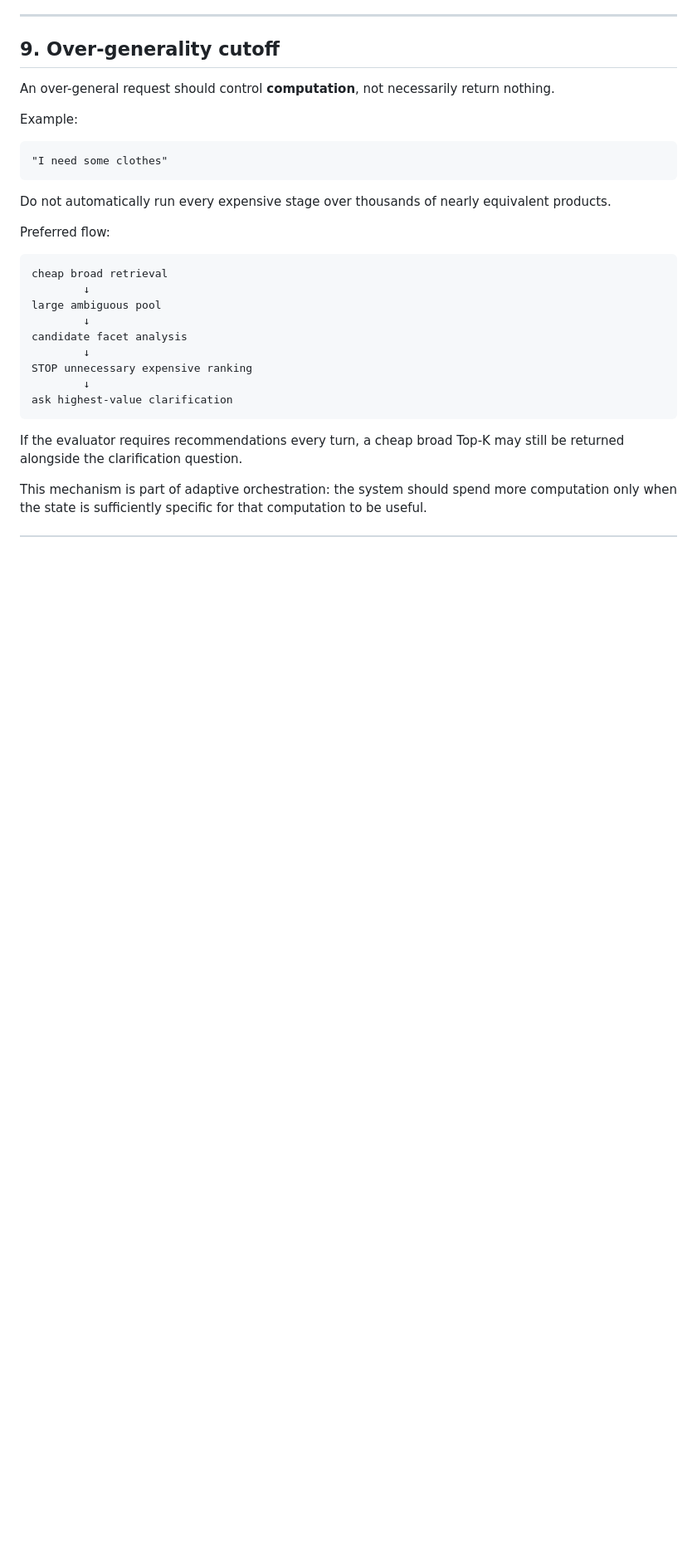
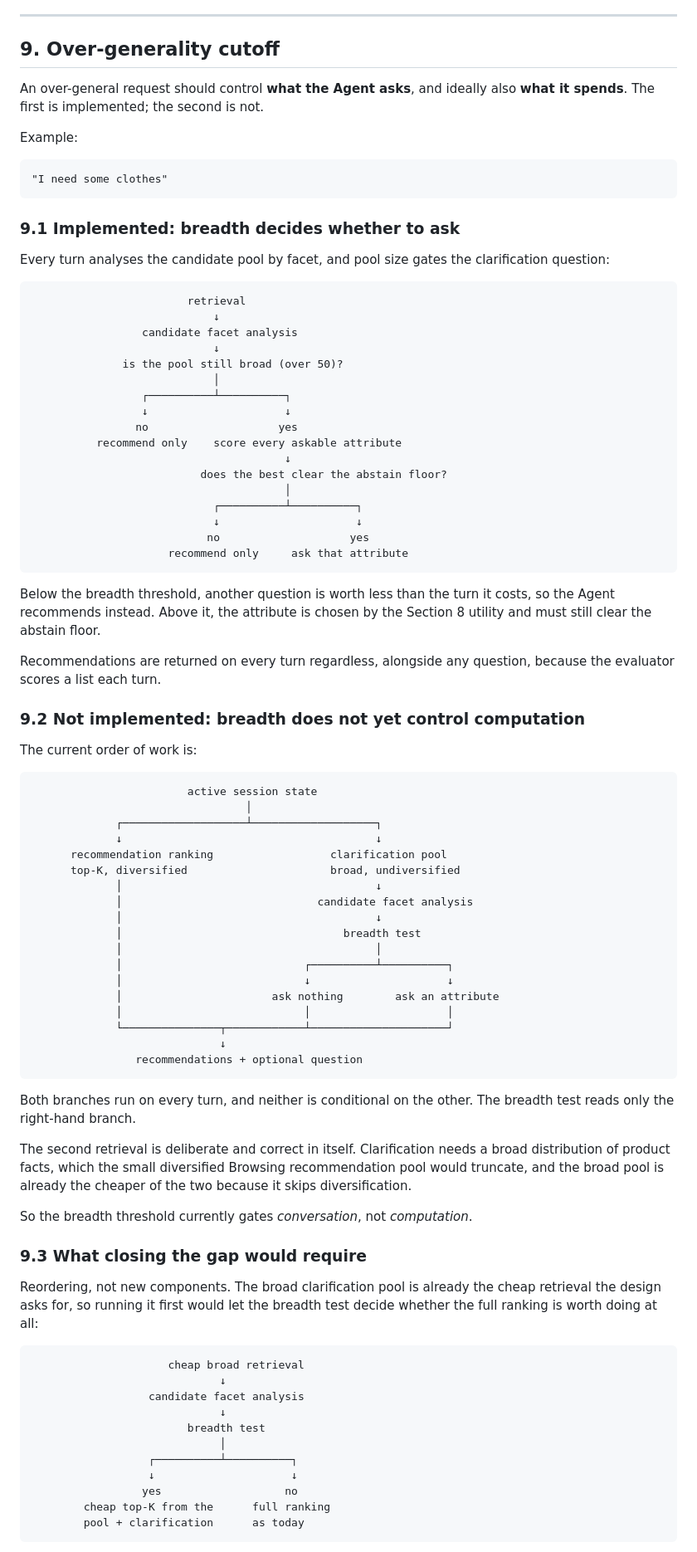
Before and after one commit to TikTokTechJam/ShoppingCopilot, a Markdown page: Architecture.md, the part around one of its changes. Shown at 83% size. GitHub-like rendering; blank space fills up the shorter version.

Commit message:
Rewrite the over-generality section to match the implementation
Section 9 described a compute-gating flow the codebase does not have: cheap
broad retrieval, facet analysis, then stopping expensive ranking before it
runs. The outcome it specifies is real -- breadth does decide whether to ask
a clarification question -- but the cost profile is inverted, so the section
is now split into what is implemented, what is not, and what closing the gap
would take.

Breadth gates conversation, not computation. Both retrievals run on every
turn, and the breadth test reads only the clarification pool, so it is
reached after the recommendation ranking has already completed. An
over-general turn is therefore the most expensive case rather than the
cheapest, paying for two retrievals instead of one. The second retrieval is
correct in itself: clarification needs a facet distribution the small
diversified Browsing pool would truncate.

Section 9.3 records the reordering that would close it, marked unmeasured:
the saving scales with the share of turns that are actually broad, which has
not been instrumented, and changing how the list is produced on broad turns
touches the scored metric directly.

Written as prose and diagrams throughout, with no function names, constants
or call signatures, matching the rest of the document.

Also carried in this sync:

- The BM25 component entry drops the Buying/Browsing split. Grouped expanded
  queries are the lexical signal in both modes; there is no raw complement
  for Browsing, and the raw current-goal path is disabled in normal
  retrieval.
- The turn interpreter no longer claims to return intent.
- BGE expansion is described without implying it is Buying-only.
- The invariant asserting no BGE posting-list score in the Buying ranker is
  removed, and the list renumbered.

Co-Authored-By: Claude Opus 5 (1M context) <noreply@anthropic.com>
Claude-Session: https://claude.ai/code/session_013JbtKQWHsBpjVBFrRpUyYa

````diff
--- a/Architecture.md
+++ b/Architecture.md
@@ -809,7 +809,8 @@ References:
 
 ## 9. Over-generality cutoff
 
-An over-general request should control **computation**, not necessarily return nothing.
+An over-general request should control **what the Agent asks**, and ideally
+also **what it spends**. The first is implemented; the second is not.
 
 Example:
 
@@ -817,22 +818,90 @@ Example:
 "I need some clothes"
 ```
 
-Do not automatically run every expensive stage over thousands of nearly equivalent products.
+### 9.1 Implemented: breadth decides whether to ask
 
-Preferred flow:
+Every turn analyses the candidate pool by facet, and pool size gates the
+clarification question:
 
 ```text
-cheap broad retrieval
-        ↓
-large ambiguous pool
-        ↓
-candidate facet analysis
-        ↓
-STOP unnecessary expensive ranking
-        ↓
-ask highest-value clarification
+                        retrieval
+                            ↓
+                 candidate facet analysis
+                            ↓
+              is the pool still broad (over 50)?
+                            │
+                 ┌──────────┴──────────┐
+                 ↓                     ↓
+                no                    yes
+          recommend only    score every askable attribute
+                                       ↓
+                          does the best clear the abstain floor?
+                                       │
+                            ┌──────────┴──────────┐
+                            ↓                     ↓
+                           no                    yes
+                     recommend only     ask that attribute
 ```
 
-If the evaluator requires recommendations every turn, a cheap broad Top-K may still be returned alongside the clarification question.
+Below the breadth threshold, another question is worth less than the turn it
+costs, so the Agent recommends instead. Above it, the attribute is chosen by
+the Section 8 utility and must still clear the abstain floor.
 
-This mechanism is part of adaptive orchestration: the system should spend more computation only when the state is sufficiently specific for that computation to be useful.
+Recommendations are returned on every turn regardless, alongside any
+question, because the evaluator scores a list each turn.
+
+### 9.2 Not implemented: breadth does not yet control computation
+
+The current order of work is:
+
+```text
+                        active session state
+                                 │
+             ┌───────────────────┴───────────────────┐
+             ↓                                       ↓
+      recommendation ranking                  clarification pool
+      top-K, diversified                      broad, undiversified
+             │                                       ↓
+             │                              candidate facet analysis
+             │                                       ↓
+             │                                  breadth test
+             │                                       │
+             │                            ┌──────────┴──────────┐
+             │                            ↓                     ↓
+             │                       ask nothing        ask an attribute
+             │                            │                     │
+             └───────────────┬────────────┴─────────────────────┘
+                             ↓
+                recommendations + optional question
+```
+
+Both branches run on every turn, and neither is conditional on the other. The
+breadth test reads only the right-hand branch.
+
+The second retrieval is deliberate and correct in itself. Clarification needs
+a broad distribution of product facts, which the small diversified Browsing
+recommendation pool would truncate, and the broad pool is already the cheaper
+of the two because it skips diversification.
+
+So the breadth threshold currently gates *conversation*, not *computation*.
+
+### 9.3 What closing the gap would require
+
+Reordering, not new components. The broad clarification pool is already the
+cheap retrieval the design asks for, so running it first would let the
+breadth test decide whether the full ranking is worth doing at all:
+
+```text
+                     cheap broad retrieval
+                             ↓
+                  candidate facet analysis
+                             ↓
+                        breadth test
+                             │
+                  ┌──────────┴──────────┐
+                  ↓                     ↓
+                 yes                   no
+        cheap top-K from the      full ranking
+        pool + clarification      as today
+```
+
````
Also changed, not shown: other parts of Architecture.md (+26 -23 lines).
